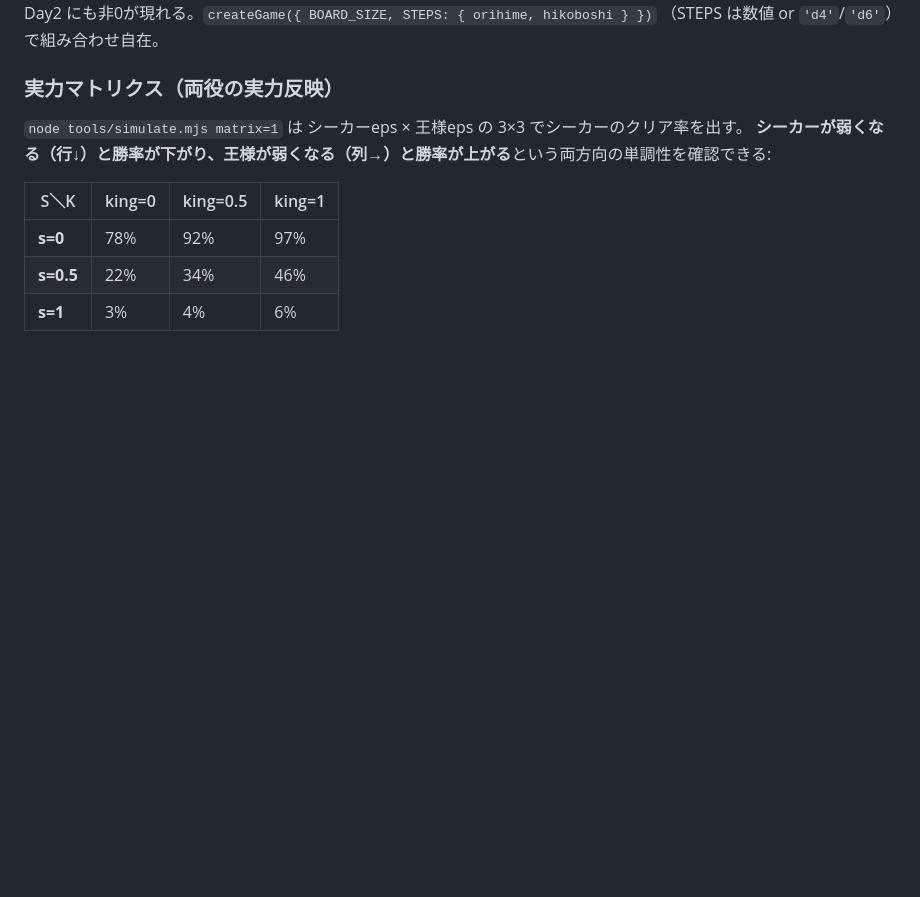
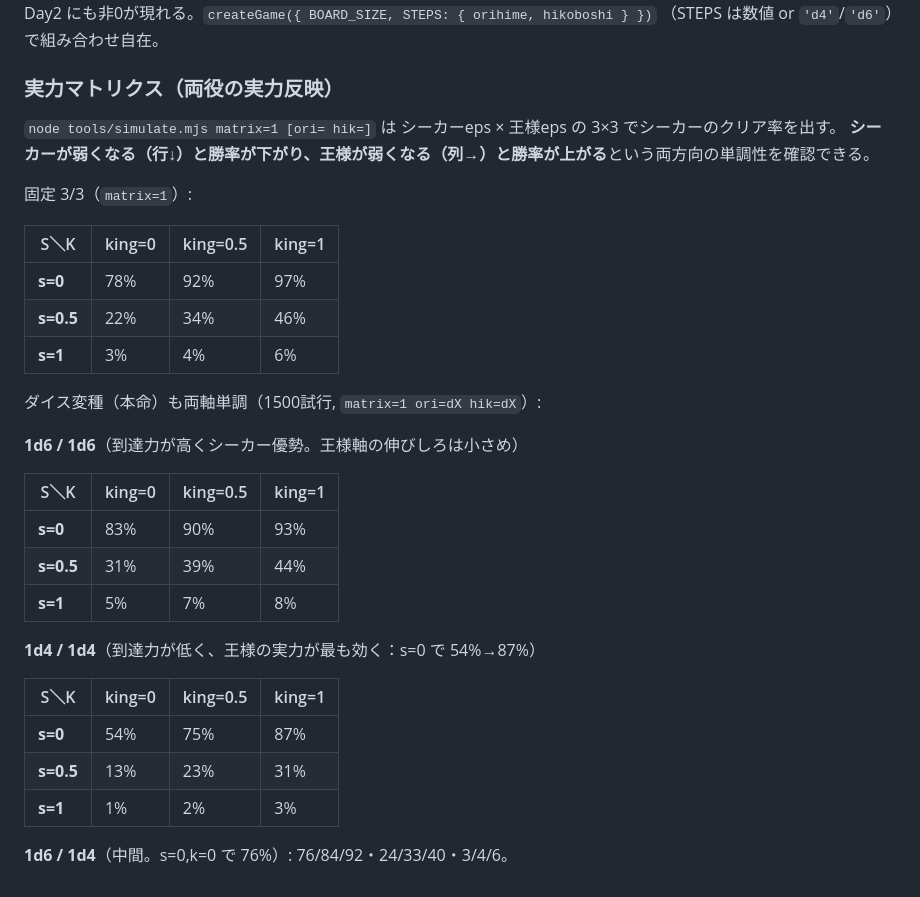
Before and after one commit to eihigh/tanabata-triangle, a Markdown page: README.md, the part around the change. Rendered like a GitHub page; blank space fills up the shorter version.

Commit message:
ダイス変種(1d4/1d6)の実力マトリクスを計測してREADMEに追記
matrix モードは既に ori=/hik= のダイス指定に対応済み。1d6/1d6・1d4/1d4・1d6/1d4 の
3×3（シーカーeps×王様eps）を計測し、いずれも両軸単調であることを確認:
- 1d6/1d6: 83/90/93 ・31/39/44 ・5/7/8（到達力が高くシーカー優勢、王様軸の伸びは小）
- 1d4/1d4: 54/75/87 ・13/23/31 ・1/2/3（到達力が低く王様の実力が最も効く）
- 1d6/1d4: 76/84/92 ・24/33/40 ・3/4/6（中間）

Co-Authored-By: Claude Opus 4.8 <noreply@anthropic.com>
Claude-Session: https://claude.ai/code/session_01F8oknqmg3WAWyEXjKWYgop

```diff
--- a/README.md
+++ b/README.md
@@ -118,11 +118,33 @@ node tools/simulate.mjs combos=1               # 下記バリアントをまと
 
 ### 実力マトリクス（両役の実力反映）
 
-`node tools/simulate.mjs matrix=1` は シーカーeps × 王様eps の 3×3 でシーカーのクリア率を出す。
-**シーカーが弱くなる（行↓）と勝率が下がり、王様が弱くなる（列→）と勝率が上がる**という両方向の単調性を確認できる:
+`node tools/simulate.mjs matrix=1 [ori= hik=]` は シーカーeps × 王様eps の 3×3 でシーカーのクリア率を出す。
+**シーカーが弱くなる（行↓）と勝率が下がり、王様が弱くなる（列→）と勝率が上がる**という両方向の単調性を確認できる。
+
+固定 3/3（`matrix=1`）:
 
 | S＼K | king=0 | king=0.5 | king=1 |
 |---|---|---|---|
 | **s=0** | 78% | 92% | 97% |
 | **s=0.5** | 22% | 34% | 46% |
 | **s=1** | 3% | 4% | 6% |
+
+ダイス変種（本命）も両軸単調（1500試行, `matrix=1 ori=dX hik=dX`）:
+
+**1d6 / 1d6**（到達力が高くシーカー優勢。王様軸の伸びしろは小さめ）
+
+| S＼K | king=0 | king=0.5 | king=1 |
+|---|---|---|---|
+| **s=0** | 83% | 90% | 93% |
+| **s=0.5** | 31% | 39% | 44% |
+| **s=1** | 5% | 7% | 8% |
+
+**1d4 / 1d4**（到達力が低く、王様の実力が最も効く：s=0 で 54%→87%）
+
+| S＼K | king=0 | king=0.5 | king=1 |
+|---|---|---|---|
+| **s=0** | 54% | 75% | 87% |
+| **s=0.5** | 13% | 23% | 31% |
+| **s=1** | 1% | 2% | 3% |
+
+**1d6 / 1d4**（中間。s=0,k=0 で 76%）: 76/84/92・24/33/40・3/4/6。
```
